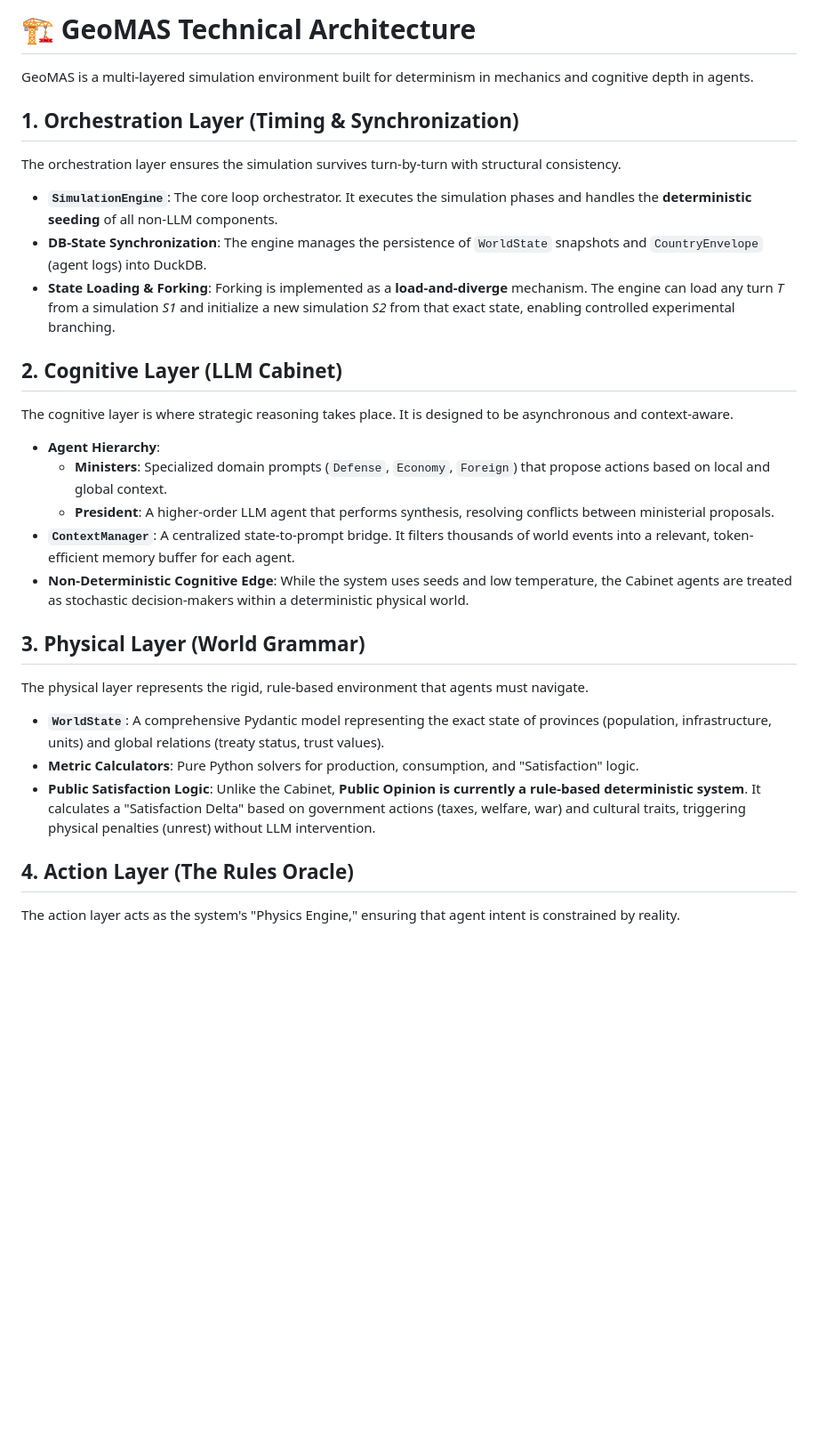
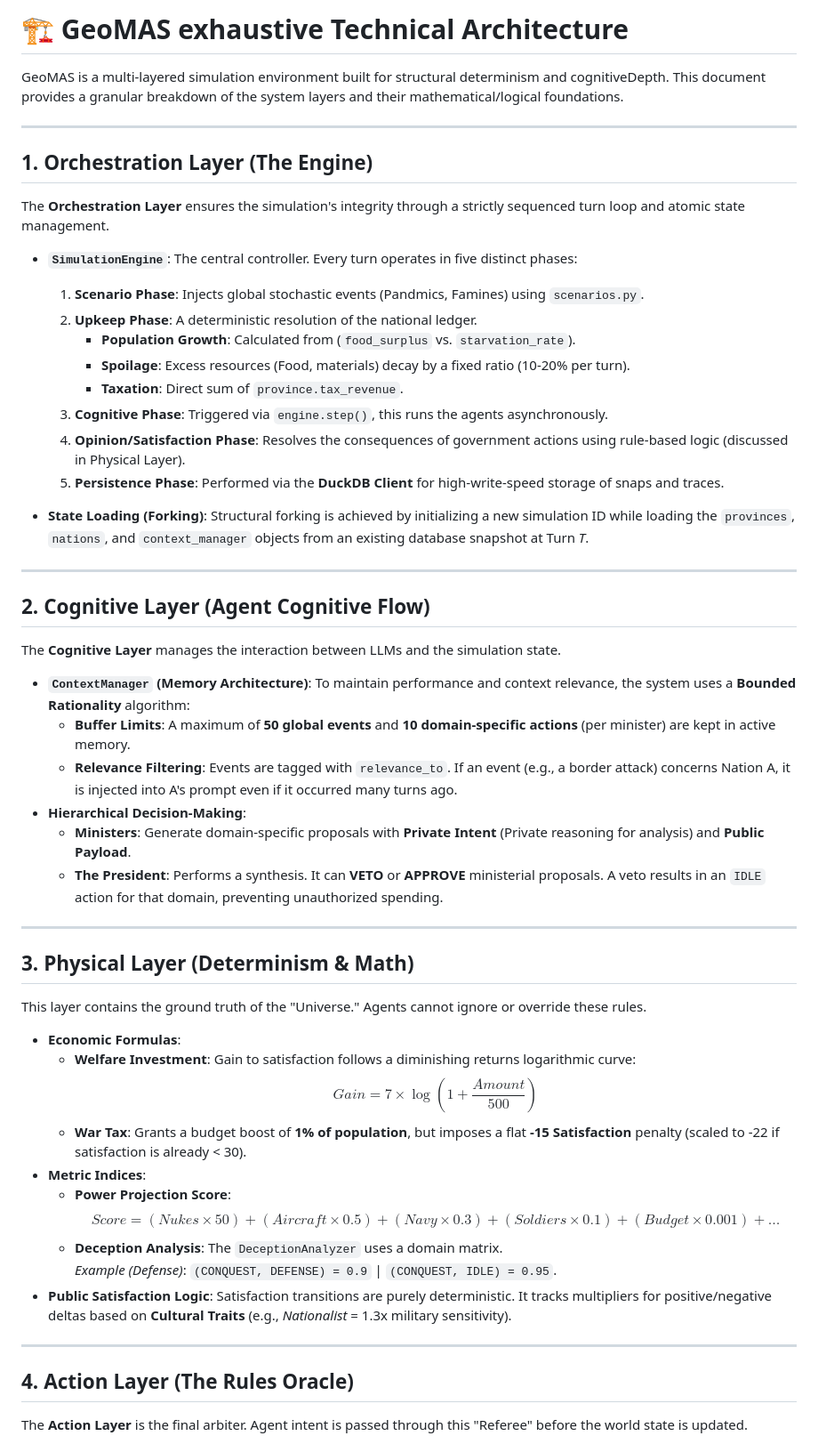
Before and after one commit to SugarStoneMaster/GeoMAS, a Markdown page: docs/architecture.md, the part around one of its changes. Shown at 89% size. Rendered like a GitHub page; blank space fills up the shorter version.

```diff
--- a/docs/architecture.md
+++ b/docs/architecture.md
@@ -1,30 +1,54 @@
-# 🏗 GeoMAS Technical Architecture
+# 🏗 GeoMAS exhaustive Technical Architecture
 
-GeoMAS is a multi-layered simulation environment built for determinism in mechanics and cognitive depth in agents.
+GeoMAS is a multi-layered simulation environment built for structural determinism and cognitiveDepth. This document provides a granular breakdown of the system layers and their mathematical/logical foundations.
 
-## 1. Orchestration Layer (Timing & Synchronization)
-The orchestration layer ensures the simulation survives turn-by-turn with structural consistency.
+---
 
-- **`SimulationEngine`**: The core loop orchestrator. It executes the simulation phases and handles the **deterministic seeding** of all non-LLM components.
-- **DB-State Synchronization**: The engine manages the persistence of `WorldState` snapshots and `CountryEnvelope` (agent logs) into DuckDB.
-- **State Loading & Forking**: Forking is implemented as a **load-and-diverge** mechanism. The engine can load any turn *T* from a simulation *S1* and initialize a new simulation *S2* from that exact state, enabling controlled experimental branching.
+## 1. Orchestration Layer (The Engine)
+The **Orchestration Layer** ensures the simulation's integrity through a strictly sequenced turn loop and atomic state management.
 
-## 2. Cognitive Layer (LLM Cabinet)
-The cognitive layer is where strategic reasoning takes place. It is designed to be asynchronous and context-aware.
+- **`SimulationEngine`**: The central controller. Every turn operates in five distinct phases:
+    1. **Scenario Phase**: Injects global stochastic events (Pandmics, Famines) using `scenarios.py`.
+    2. **Upkeep Phase**: A deterministic resolution of the national ledger.
+        - **Population Growth**: Calculated from (`food_surplus` vs. `starvation_rate`).
+        - **Spoilage**: Excess resources (Food, materials) decay by a fixed ratio (10-20% per turn).
+        - **Taxation**: Direct sum of `province.tax_revenue`.
+    3. **Cognitive Phase**: Triggered via `engine.step()`, this runs the agents asynchronously.
+    4. **Opinion/Satisfaction Phase**: Resolves the consequences of government actions using rule-based logic (discussed in Physical Layer).
+    5. **Persistence Phase**: Performed via the **DuckDB Client** for high-write-speed storage of snaps and traces.
 
-- **Agent Hierarchy**:
-    - **Ministers**: Specialized domain prompts (`Defense`, `Economy`, `Foreign`) that propose actions based on local and global context.
-    - **President**: A higher-order LLM agent that performs synthesis, resolving conflicts between ministerial proposals.
-- **`ContextManager`**: A centralized state-to-prompt bridge. It filters thousands of world events into a relevant, token-efficient memory buffer for each agent.
-- **Non-Deterministic Cognitive Edge**: While the system uses seeds and low temperature, the Cabinet agents are treated as stochastic decision-makers within a deterministic physical world.
+- **State Loading (Forking)**: Structural forking is achieved by initializing a new simulation ID while loading the `provinces`, `nations`, and `context_manager` objects from an existing database snapshot at Turn *T*.
 
-## 3. Physical Layer (World Grammar)
-The physical layer represents the rigid, rule-based environment that agents must navigate.
+---
 
-- **`WorldState`**: A comprehensive Pydantic model representing the exact state of provinces (population, infrastructure, units) and global relations (treaty status, trust values).
-- **Metric Calculators**: Pure Python solvers for production, consumption, and "Satisfaction" logic.
-- **Public Satisfaction Logic**: Unlike the Cabinet, **Public Opinion is currently a rule-based deterministic system**. It calculates a "Satisfaction Delta" based on government actions (taxes, welfare, war) and cultural traits, triggering physical penalties (unrest) without LLM intervention.
+## 2. Cognitive Layer (Agent Cognitive Flow)
+The **Cognitive Layer** manages the interaction between LLMs and the simulation state.
+
+- **`ContextManager` (Memory Architecture)**: To maintain performance and context relevance, the system uses a **Bounded Rationality** algorithm:
+    - **Buffer Limits**: A maximum of **50 global events** and **10 domain-specific actions** (per minister) are kept in active memory.
+    - **Relevance Filtering**: Events are tagged with `relevance_to`. If an event (e.g., a border attack) concerns Nation A, it is injected into A's prompt even if it occurred many turns ago.
+- **Hierarchical Decision-Making**:
+    - **Ministers**: Generate domain-specific proposals with **Private Intent** (Private reasoning for analysis) and **Public Payload**.
+    - **The President**: Performs a synthesis. It can **VETO** or **APPROVE** ministerial proposals. A veto results in an `IDLE` action for that domain, preventing unauthorized spending.
+
+---
+
+## 3. Physical Layer (Determinism & Math)
+This layer contains the ground truth of the "Universe." Agents cannot ignore or override these rules.
+
+- **Economic Formulas**:
+    - **Welfare Investment**: Gain to satisfaction follows a diminishing returns logarithmic curve:
+      $$Gain = 7 \times \log(1 + \frac{Amount}{500})$$
+    - **War Tax**: Grants a budget boost of **1% of population**, but imposes a flat **-15 Satisfaction** penalty (scaled to -22 if satisfaction is already < 30).
+- **Metric Indices**:
+    - **Power Projection Score**:
+      $$Score = (Nukes \times 50) + (Aircraft \times 0.5) + (Navy \times 0.3) + (Soldiers \times 0.1) + (Budget \times 0.001) + \dots$$
+    - **Deception Analysis**: The `DeceptionAnalyzer` uses a domain matrix.
+      *Example (Defense)*: `(CONQUEST, DEFENSE) = 0.9` | `(CONQUEST, IDLE) = 0.95`.
+- **Public Satisfaction Logic**: Satisfaction transitions are purely deterministic. It tracks multipliers for positive/negative deltas based on **Cultural Traits** (e.g., *Nationalist* = 1.3x military sensitivity).
+
+---
 
 ## 4. Action Layer (The Rules Oracle)
-The action layer acts as the system's "Physics Engine," ensuring that agent intent is constrained by reality.
+The **Action Layer** is the final arbiter. Agent intent is passed through this "Referee" before the world state is updated.
 
```
Also changed, not shown: other parts of docs/architecture.md (+18 -5 lines), docs/high_level_overview.md (+46 -37 lines).
